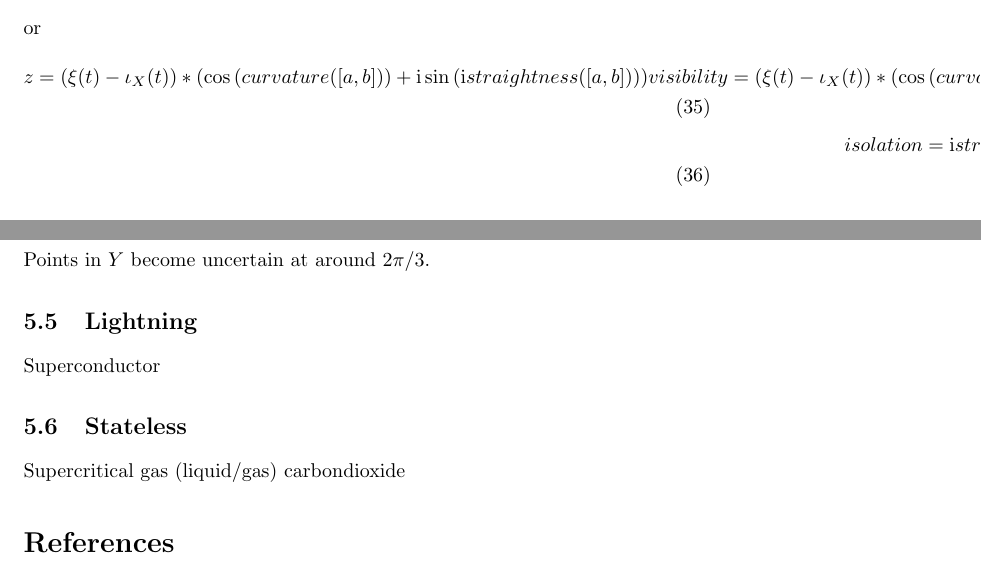
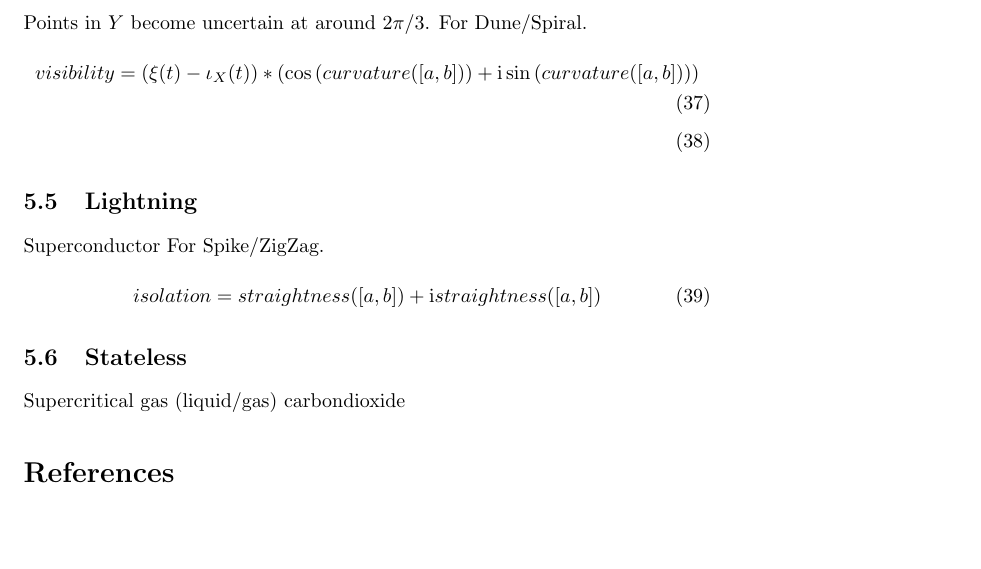
Before and after one commit to specpose/stopeight, a LaTeX document (doc/latex/Stopeight_Analyzer.tex): two parts of pages 8 and 10 of 10 before the commit and part of page 10 of 10 after it, the two joined at a grey line, cut at the place of the change, the shorter picture padded with empty space. Compiled offline with pdfLaTeX.

Commit message:
FIXED doc latex restructuring morphisms

```diff
--- a/doc/latex/Stopeight_Analyzer.tex
+++ b/doc/latex/Stopeight_Analyzer.tex
@@ -280,12 +280,6 @@ isolation([a,b])=straightness([a,b])
 A,B \times A,B \rightarrow \mathbb{C}\\
 (a,b) \mapsto z\\
 \end{align}
-or
-\begin{align}
-z =  (\xi(t)-\iota_{X}(t))*(\cos{(curvature([a,b]))} +\mathrm{i} \sin{(\mathrm{i} straightness([a,b]))})
-visibility =  (\xi(t)-\iota_{X}(t))*(\cos{(curvature([a,b]))} +\mathrm{i} \sin{(curvature([a,b]))})\\
-isolation = \mathrm{i} straightness([a,b]) + straightness([a,b])
-\end{align}
 
 \section{Morphisms}
 \subsection{Wave Trains}
@@ -306,8 +304,16 @@ Supraliquid, Sail Effect / Surface Tension
 \subsection{Phase Transitions}
 Spiral\\
 When curvature is increased in a Spiral, isolation starts to shift to subsegments. Points in $Y$ become uncertain at around $2\pi/3$.
+For Dune/Spiral.
+\begin{align}
+visibility =  (\xi(t)-\iota_{X}(t))*(\cos{(curvature([a,b]))} +\mathrm{i} \sin{(curvature([a,b]))})\\
+\end{align}
 \subsection{Lightning}
 Superconductor
+For Spike/ZigZag.
+\begin{align}
+isolation =  straightness([a,b]) + \mathrm{i} straightness([a,b])
+\end{align}
 \subsection{Stateless}
 Supercritical gas (liquid/gas) carbondioxide
 
```
Also changed, not shown: doc/latex/Stopeight_Analyzer.tex (4 more changed lines).
